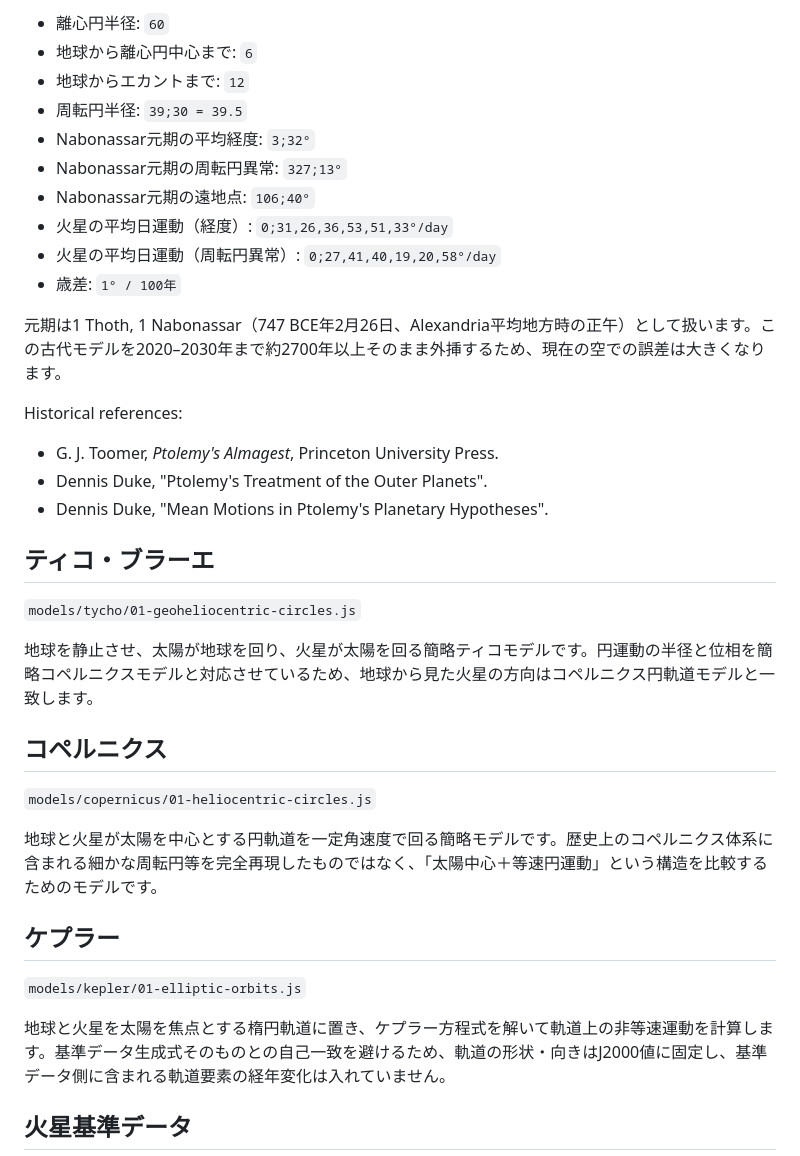
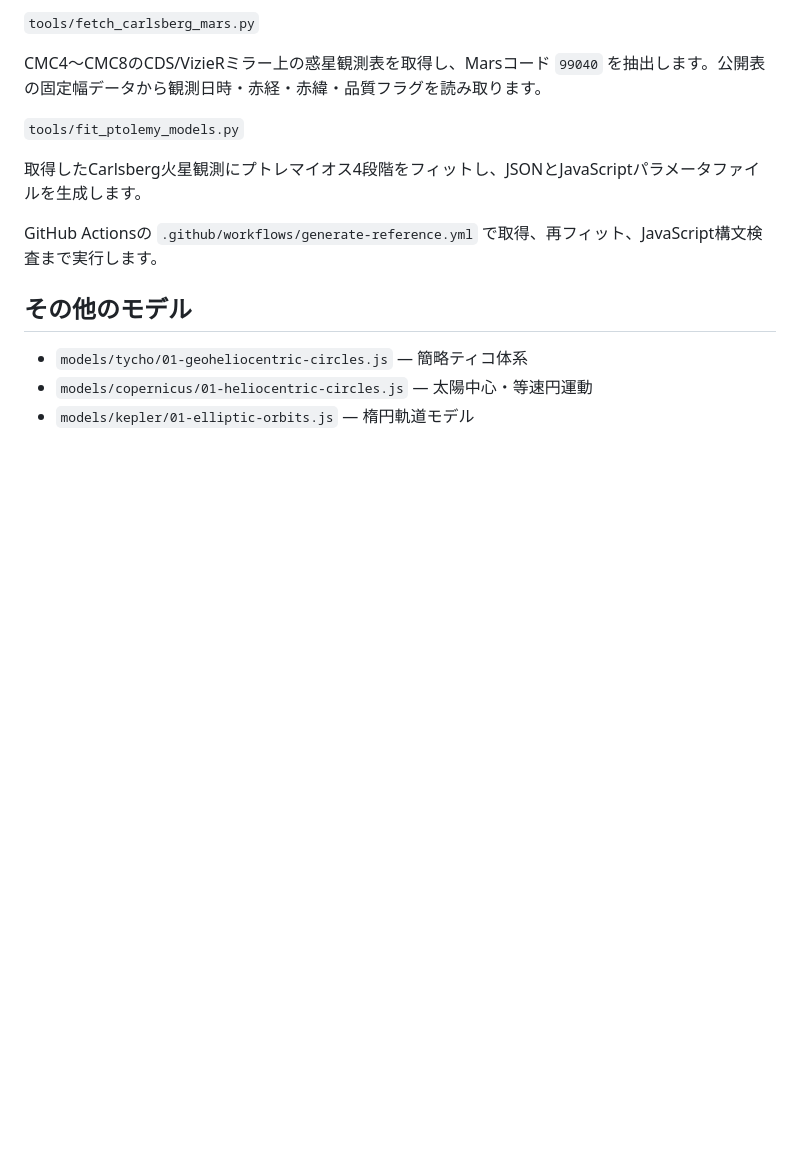
Before and after one commit to cureflash/planetary-models-, a Markdown page: README.md, the part around one of its changes. Drawn GitHub-style; blank space fills up the shorter version.

```diff
--- a/README.md
+++ b/README.md
@@ -73,40 +66,17 @@ planetary-models/
 
-- 離心円半径: `60`
-- 地球から離心円中心まで: `6`
-- 地球からエカントまで: `12`
-- 周転円半径: `39;30 = 39.5`
-- Nabonassar元期の平均経度: `3;32°`
-- Nabonassar元期の周転円異常: `327;13°`
-- Nabonassar元期の遠地点: `106;40°`
-- 火星の平均日運動（経度）: `0;31,26,36,53,51,33°/day`
-- 火星の平均日運動（周転円異常）: `0;27,41,40,19,20,58°/day`
-- 歳差: `1° / 100年`
+`tools/fetch_carlsberg_mars.py`
 
-元期は1 Thoth, 1 Nabonassar（747 BCE年2月26日、Alexandria平均地方時の正午）として扱います。この古代モデルを2020–2030年まで約2700年以上そのまま外挿するため、現在の空での誤差は大きくなります。
+CMC4〜CMC8のCDS/VizieRミラー上の惑星観測表を取得し、Marsコード `99040` を抽出します。公開表の固定幅データから観測日時・赤経・赤緯・品質フラグを読み取ります。
 
-Historical references:
+`tools/fit_ptolemy_models.py`
 
-- G. J. Toomer, *Ptolemy's Almagest*, Princeton University Press.
-- Dennis Duke, "Ptolemy's Treatment of the Outer Planets".
-- Dennis Duke, "Mean Motions in Ptolemy's Planetary Hypotheses".
+取得したCarlsberg火星観測にプトレマイオス4段階をフィットし、JSONとJavaScriptパラメータファイルを生成します。
 
-## ティコ・ブラーエ
+GitHub Actionsの `.github/workflows/generate-reference.yml` で取得、再フィット、JavaScript構文検査まで実行します。
 
-`models/tycho/01-geoheliocentric-circles.js`
+## その他のモデル
 
-地球を静止させ、太陽が地球を回り、火星が太陽を回る簡略ティコモデルです。円運動の半径と位相を簡略コペルニクスモデルと対応させているため、地球から見た火星の方向はコペルニクス円軌道モデルと一致します。
+- `models/tycho/01-geoheliocentric-circles.js` — 簡略ティコ体系
+- `models/copernicus/01-heliocentric-circles.js` — 太陽中心・等速円運動
+- `models/kepler/01-elliptic-orbits.js` — 楕円軌道モデル
 
-## コペルニクス
-
-`models/copernicus/01-heliocentric-circles.js`
-
-地球と火星が太陽を中心とする円軌道を一定角速度で回る簡略モデルです。歴史上のコペルニクス体系に含まれる細かな周転円等を完全再現したものではなく、「太陽中心＋等速円運動」という構造を比較するためのモデルです。
-
-## ケプラー
-
-`models/kepler/01-elliptic-orbits.js`
-
-地球と火星を太陽を焦点とする楕円軌道に置き、ケプラー方程式を解いて軌道上の非等速運動を計算します。基準データ生成式そのものとの自己一致を避けるため、軌道の形状・向きはJ2000値に固定し、基準データ側に含まれる軌道要素の経年変化は入れていません。
-
-## 火星基準データ
-
```
Also changed, not shown: other parts of README.md (+46 -76 lines).
